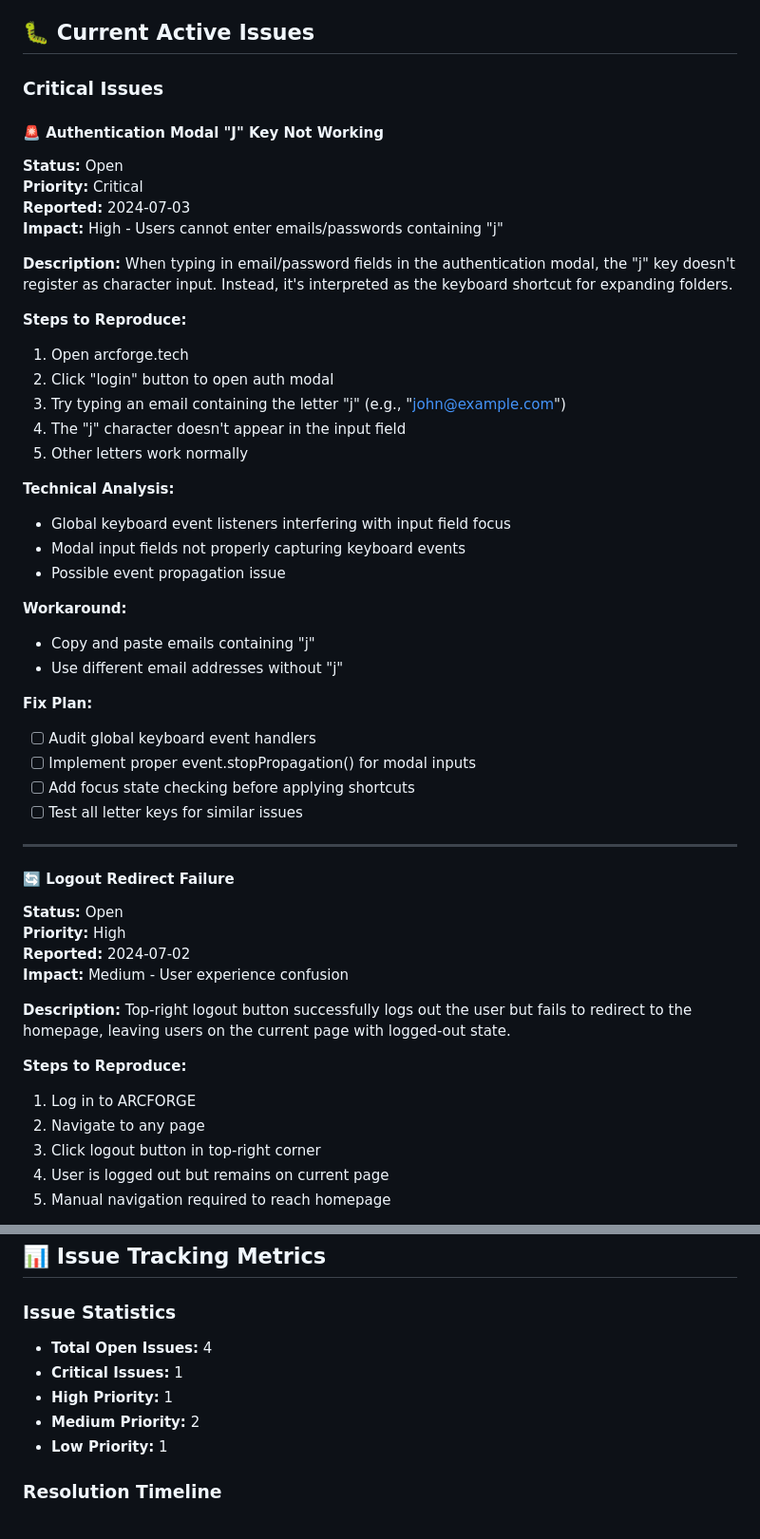
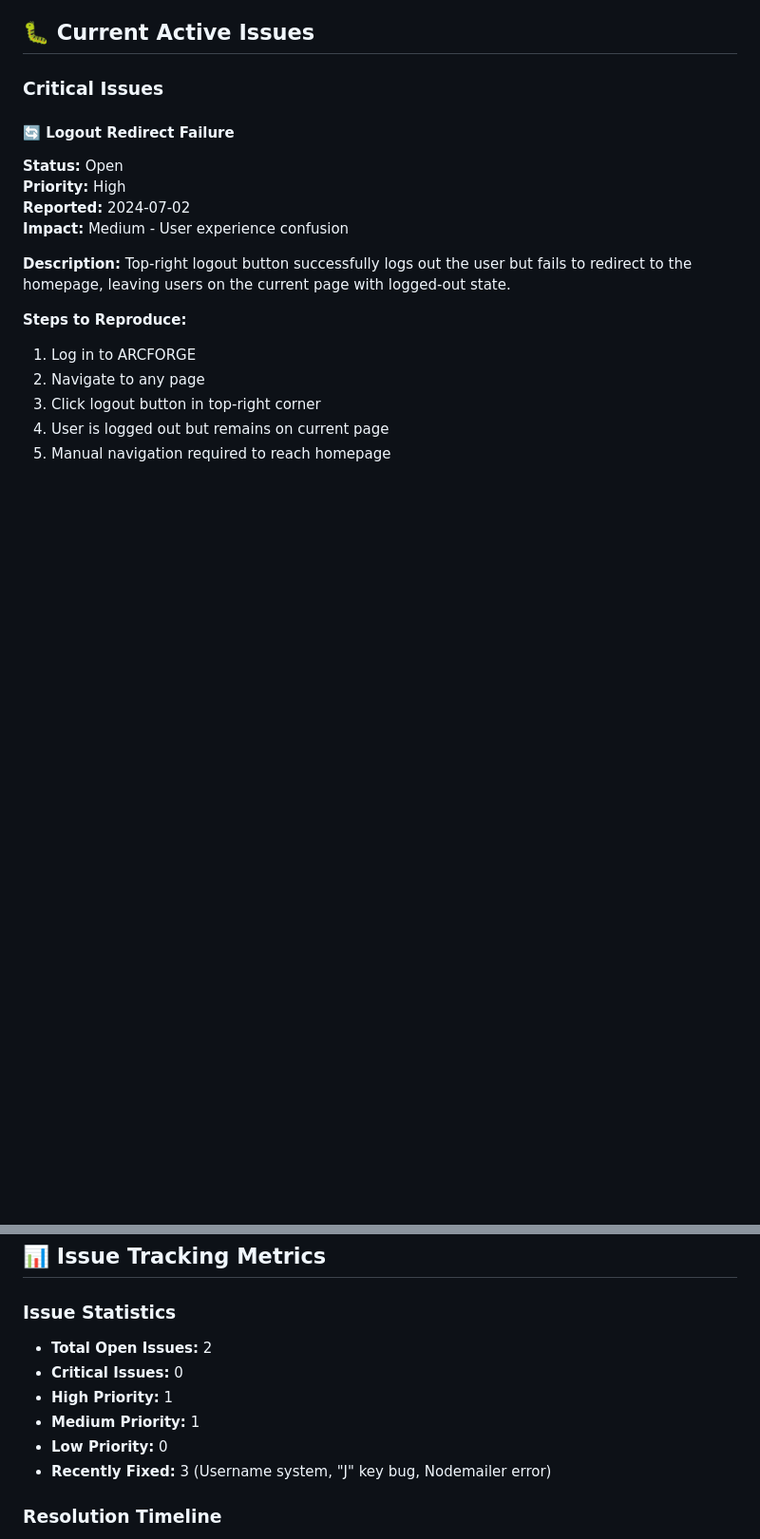
Before and after one commit to JustaCakedUpGnome/ArcForge_kyon, a Markdown page: docs/product/known-issues.md, 2 parts joined by grey strips. Shown at 95% size. Rendered like a GitHub page; blank space fills up the shorter version.

```diff
--- a/docs/product/known-issues.md
+++ b/docs/product/known-issues.md
@@ -7,39 +7,6 @@
 ## 🐛 Current Active Issues
 
 ### **Critical Issues**
-
-#### **🚨 Authentication Modal "J" Key Not Working**
-**Status:** Open
-**Priority:** Critical
-**Reported:** 2024-07-03
-**Impact:** High - Users cannot enter emails/passwords containing "j"
-
-**Description:**
-When typing in email/password fields in the authentication modal, the "j" key doesn't register as character input. Instead, it's interpreted as the keyboard shortcut for expanding folders.
-
-**Steps to Reproduce:**
-1. Open arcforge.tech
-2. Click "login" button to open auth modal
-3. Try typing an email containing the letter "j" (e.g., "john@example.com")
-4. The "j" character doesn't appear in the input field
-5. Other letters work normally
-
-**Technical Analysis:**
-- Global keyboard event listeners interfering with input field focus
-- Modal input fields not properly capturing keyboard events
-- Possible event propagation issue
-
-**Workaround:**
-- Copy and paste emails containing "j"
-- Use different email addresses without "j"
-
-**Fix Plan:**
-- [ ] Audit global keyboard event handlers
-- [ ] Implement proper event.stopPropagation() for modal inputs
-- [ ] Add focus state checking before applying shortcuts
-- [ ] Test all letter keys for similar issues
-
----
 
 #### **🔄 Logout Redirect Failure**
 **Status:** Open
@@ -297,11 +296,12 @@ Moving HTML files to new directory structure broke relative CSS paths, causing s
 ## 📊 Issue Tracking Metrics
 
 ### **Issue Statistics**
-- **Total Open Issues:** 4
-- **Critical Issues:** 1
+- **Total Open Issues:** 2
+- **Critical Issues:** 0
 - **High Priority:** 1
-- **Medium Priority:** 2
-- **Low Priority:** 1
+- **Medium Priority:** 1
+- **Low Priority:** 0
+- **Recently Fixed:** 3 (Username system, "J" key bug, Nodemailer error)
 
 ### **Resolution Timeline**
 - **Critical Issues:** 24-48 hours
```
Also changed, not shown: other parts of docs/product/known-issues.md (+32 -0 lines), docs/product/backlog.md (+7 -8 lines).
